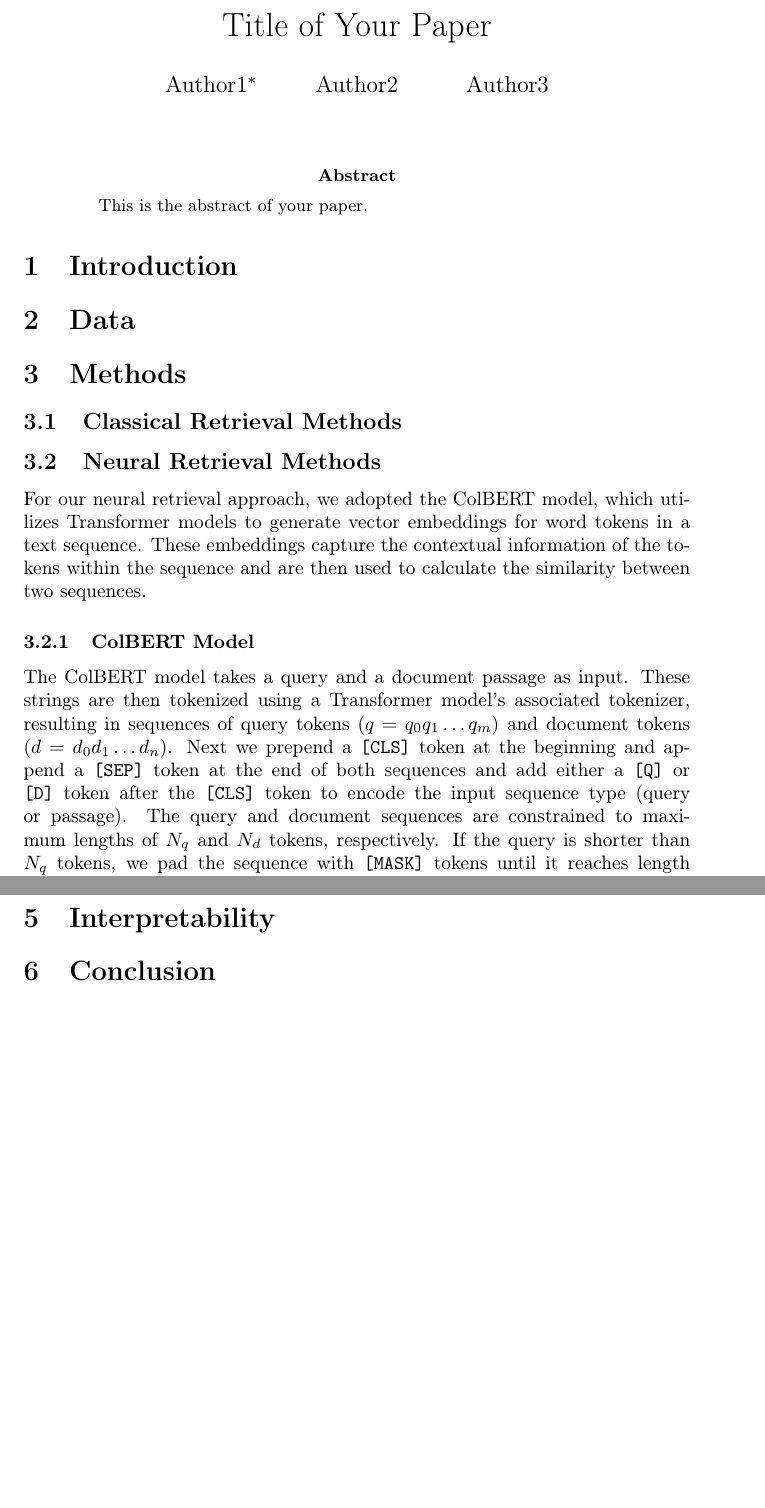
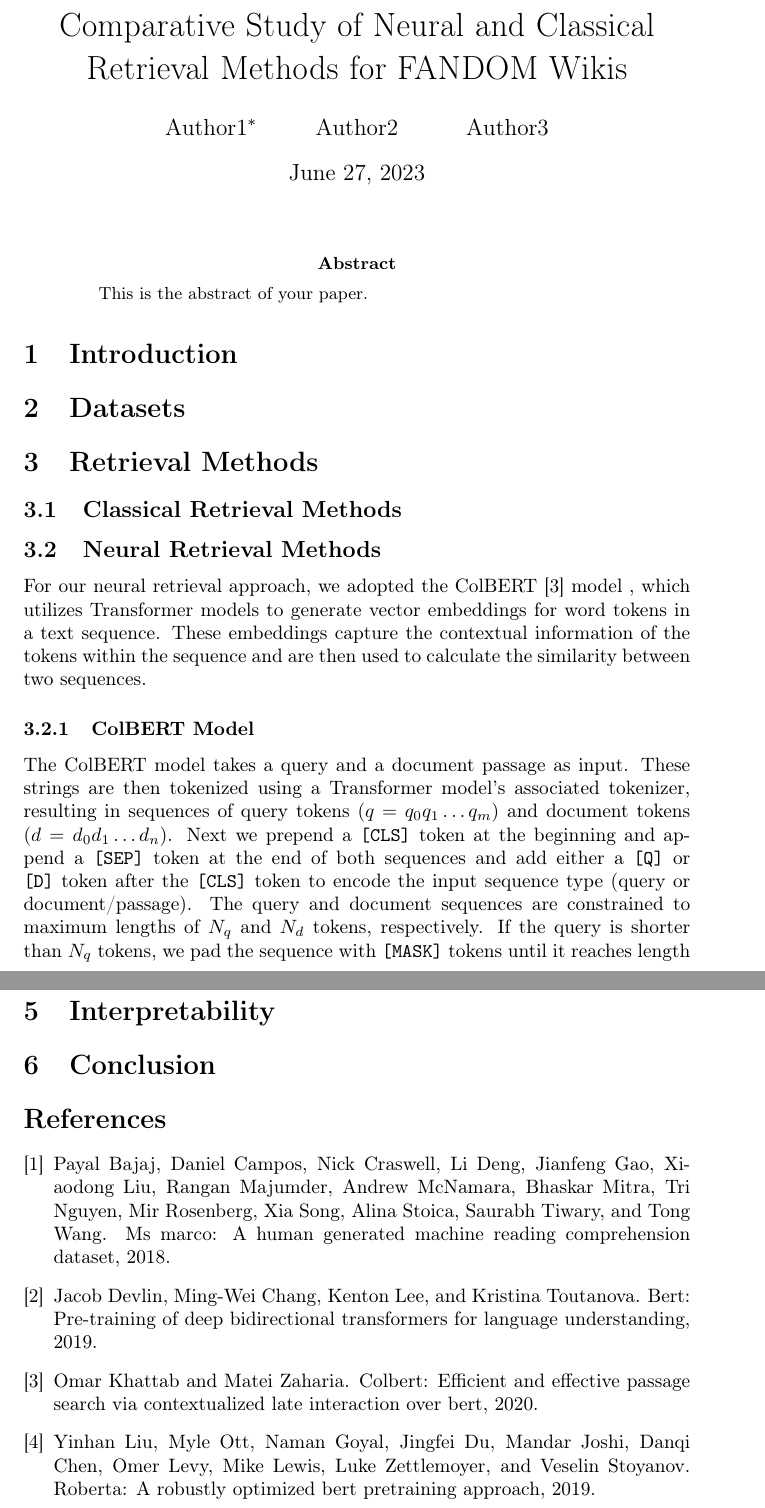
Before and after one commit to akutzer/semantic-retrieval, a LaTeX paper (presentation/colbert_text.tex, which reads presentation/references.bib): two parts of pages 1 and 3 of 3 before the commit and two parts of pages 1 and 4 of 4 after it, joined at a grey line, cut at the place of the change, the shorter picture padded with empty space. Compiled offline with pdfLaTeX.

Commit message:
Added references for the colbert chapter

```diff
--- a/presentation/colbert_text.tex
+++ b/presentation/colbert_text.tex
@@ -12,37 +12,33 @@
 \usepackage{booktabs} % For professional-looking tables
 
 % Title and authors
-\title{Title of Your Paper}
+\title{Comparative Study of Neural and Classical Retrieval Methods for FANDOM Wikis}
 \author{Author1\thanks{Corresponding author: email@example.com} \and Author2 \and Author3}
-\date{} % Remove this line to include the date
+\date{\today}
 
 \begin{document}
 
 \maketitle
 
 \begin{abstract}
-% Your abstract here
 This is the abstract of your paper.
 \end{abstract}
-
-% Uncomment the following line to include line numbers
-%\linenumbers
 
 \section{Introduction}
 % Your introduction here
 
-\section{Data}
+\section{Datasets}
 % Your introduction here
 
-\section{Methods}
+\section{Retrieval Methods}
 \subsection{Classical Retrieval Methods}
 % We employed the TF-IDF method for classical retrieval. TF-IDF calculates the importance of a term in a document by considering its frequency in the document and its inverse frequency in the entire corpus.
 
 \subsection{Neural Retrieval Methods}
-For our neural retrieval approach, we adopted the ColBERT model, which utilizes Transformer models to generate vector embeddings for word tokens in a text sequence. These embeddings capture the contextual information of the tokens within the sequence and are then used to calculate the similarity between two sequences.
+For our neural retrieval approach, we adopted the ColBERT \cite{khattab2020colbert} model , which utilizes Transformer models to generate vector embeddings for word tokens in a text sequence. These embeddings capture the contextual information of the tokens within the sequence and are then used to calculate the similarity between two sequences.
 
 \subsubsection{ColBERT Model}
-The ColBERT model takes a query and a document passage as input. These strings are then tokenized using a Transformer model's associated tokenizer, resulting in sequences of query tokens ($q = q_0q_1\dots q_m$) and document tokens ($d = d_0d_1\dots d_n$). Next we prepend a \texttt{[CLS]} token at the beginning and append a \texttt{[SEP]} token at the end of both sequences and add either a \texttt{[Q]} or \texttt{[D]} token after the \texttt{[CLS]} token to encode the input sequence type (query or passage). The query and document sequences are constrained to maximum lengths of $N_q$ and $N_d$ tokens, respectively. If the query is shorter than $N_q$ tokens, we pad the sequence with \texttt{[MASK]} tokens until it reaches length $N_q$. Thus, the input sequences for the ColBERT model are as follows: $q = \texttt{[CLS]}\texttt{[Q]}q_0q_1 \dots q_m\texttt{[MASK]}\dots\texttt{[MASK]}\texttt{[SEP]}$ and $q = \texttt{[CLS]}\texttt{[D]}d_0d_1 \dots d_n\texttt{[SEP]}$, respectively. These tokenized sequences are then passed through a Transformer model's Encoder, with experiments conducted using both BERT and RoBERTa architectures. The resulting output is a sequence $E = E_1E_2 \dots E_k$ of high-dimensional vectors, where $k$ corresponds to $N_q$ or $N_d$, depending on the sequence being processed. These vectors are subsequently mapped to a lower dimensionality $d$ using a linear transformation. To calculate the similarity between the query and document sequences, we employ the "sum of maximum similarity" method, as presented in the ColBERT paper. However, instead of using the sum, we use the mean to obtain the similarity score. The function is computed as follows:
+The ColBERT model takes a query and a document passage as input. These strings are then tokenized using a Transformer model's associated tokenizer, resulting in sequences of query tokens ($q = q_0q_1\dots q_m$) and document tokens ($d = d_0d_1\dots d_n$). Next we prepend a \texttt{[CLS]} token at the beginning and append a \texttt{[SEP]} token at the end of both sequences and add either a \texttt{[Q]} or \texttt{[D]} token after the \texttt{[CLS]} token to encode the input sequence type (query or document/passage). The query and document sequences are constrained to maximum lengths of $N_q$ and $N_d$ tokens, respectively. If the query is shorter than $N_q$ tokens, we pad the sequence with \texttt{[MASK]} tokens until it reaches length $N_q$. Thus, the input sequences for the ColBERT model are as follows: $q = \texttt{[CLS]}\texttt{[Q]}q_0q_1 \dots q_m\texttt{[MASK]}\dots\texttt{[MASK]}\texttt{[SEP]}$ and $q = \texttt{[CLS]}\texttt{[D]}d_0d_1 \dots d_n\texttt{[SEP]}$, respectively. These tokenized sequences are then passed through a Transformer model's Encoder, with experiments conducted using both BERT \cite{devlin2019bert} and RoBERTa \cite{liu2019roberta} architectures. The resulting output is a sequence $E = E_1E_2 \dots E_k$ of high-dimensional vectors, where $k$ corresponds to $N_q$ or $N_d$, depending on the sequence being processed. These vectors are subsequently mapped to a lower dimensionality $d$ using a linear transformation. To calculate the similarity between the query and document sequences, we employ the "sum of maximum similarity" method, as presented in the ColBERT paper. However, instead of using the sum, we use the mean to obtain the similarity score. The function is computed as follows:
 $$ S(q,d) := \frac{1}{N_q} \sum_{i=1}^{N_q} \max_{j = 1, \dots, N_d} sim(E_{q_i}, E_{q_j})
 $$
 We evaluate similarity using both cosine similarity and negated squared $L_2$-norm. The formulas for the similarity measures are as follows:
--- /dev/null
+++ b/presentation/references.bib
@@ -0,0 +1,4 @@
+ @misc{khattab2020colbert,
+      title={ColBERT: Efficient and Effective Passage Search via Contextualized Late Interaction over BERT},
+      author={Omar Khattab and Matei Zaharia},
+      year={2020},
@@ -0,0 +11,3 @@
+      title={BERT: Pre-training of Deep Bidirectional Transformers for Language Understanding},
+      author={Jacob Devlin and Ming-Wei Chang and Kenton Lee and Kristina Toutanova},
+      year={2019},
@@ -0,0 +20,3 @@
+      title={RoBERTa: A Robustly Optimized BERT Pretraining Approach},
+      author={Yinhan Liu and Myle Ott and Naman Goyal and Jingfei Du and Mandar Joshi and Danqi Chen and Omer Levy and Mike Lewis and Luke Zettlemoyer and Veselin Stoyanov},
+      year={2019},
@@ -0,0 +29,3 @@
+      title={MS MARCO: A Human Generated MAchine Reading COmprehension Dataset},
+      author={Payal Bajaj and Daniel Campos and Nick Craswell and Li Deng and Jianfeng Gao and Xiaodong Liu and Rangan Majumder and Andrew McNamara and Bhaskar Mitra and Tri Nguyen and Mir Rosenberg and Xia Song and Alina Stoica and Saurabh Tiwary and Tong Wang},
+      year={2018},
```
Also changed, not shown: presentation/colbert_text.tex (6 more changed lines), presentation/references.bib (22 more changed lines).
